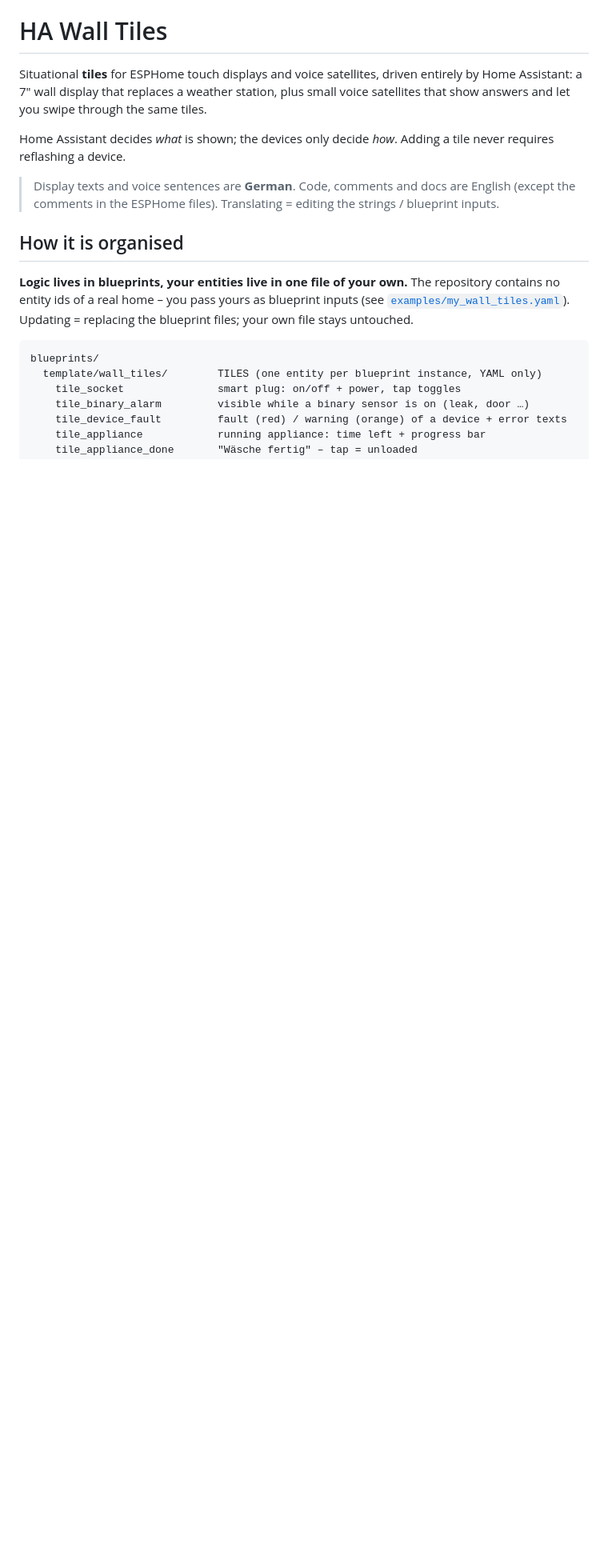
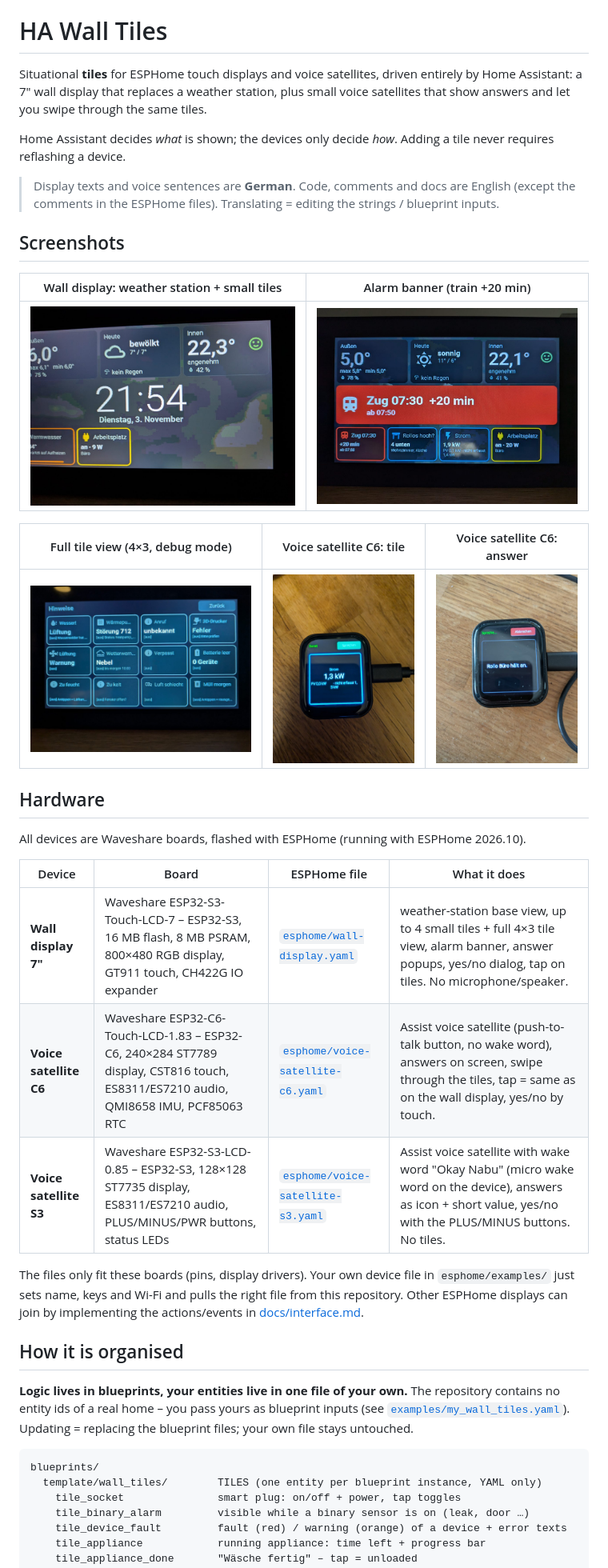
Before and after one commit to BlinderOpa/HomeassistantTilesDisplays, a Markdown page: README.md, the part around one of its changes. Shown at 80% size. GitHub-like rendering; pictures changed too: docs/images/voice-satellite-c6-answer.jpg (added), docs/images/voice-satellite-c6-tile.jpg (added), docs/images/wall-display-clock.jpg (added); blank space fills up the shorter version.

```diff
--- a/README.md
+++ b/README.md
@@ -9,6 +9,30 @@ requires reflashing a device.
 
 > Display texts and voice sentences are **German**. Code, comments and docs are English
 > (except the comments in the ESPHome files). Translating = editing the strings / blueprint inputs.
+
+## Screenshots
+
+| Wall display: weather station + small tiles | Alarm banner (train +20 min) |
+|---|---|
+| ![Weather station with tiles](docs/images/wall-display-clock.jpg) | ![Alarm banner and tiles](docs/images/wall-display-tiles.jpg) |
+
+| Full tile view (4×3, debug mode) | Voice satellite C6: tile | Voice satellite C6: answer |
+|---|---|---|
+| ![Tile grid](docs/images/wall-display-tile-grid.jpg) | ![C6 tile](docs/images/voice-satellite-c6-tile.jpg) | ![C6 answer](docs/images/voice-satellite-c6-answer.jpg) |
+
+## Hardware
+
+All devices are Waveshare boards, flashed with ESPHome (running with ESPHome 2026.10).
+
+| Device | Board | ESPHome file | What it does |
+|---|---|---|---|
+| **Wall display 7"** | Waveshare ESP32-S3-Touch-LCD-7 – ESP32-S3, 16 MB flash, 8 MB PSRAM, 800×480 RGB display, GT911 touch, CH422G IO expander | [`esphome/wall-display.yaml`](esphome/wall-display.yaml) | weather-station base view, up to 4 small tiles + full 4×3 tile view, alarm banner, answer popups, yes/no dialog, tap on tiles. No microphone/speaker. |
+| **Voice satellite C6** | Waveshare ESP32-C6-Touch-LCD-1.83 – ESP32-C6, 240×284 ST7789 display, CST816 touch, ES8311/ES7210 audio, QMI8658 IMU, PCF85063 RTC | [`esphome/voice-satellite-c6.yaml`](esphome/voice-satellite-c6.yaml) | Assist voice satellite (push-to-talk button, no wake word), answers on screen, swipe through the tiles, tap = same as on the wall display, yes/no by touch. |
+| **Voice satellite S3** | Waveshare ESP32-S3-LCD-0.85 – ESP32-S3, 128×128 ST7735 display, ES8311/ES7210 audio, PLUS/MINUS/PWR buttons, status LEDs | [`esphome/voice-satellite-s3.yaml`](esphome/voice-satellite-s3.yaml) | Assist voice satellite with wake word "Okay Nabu" (micro wake word on the device), answers as icon + short value, yes/no with the PLUS/MINUS buttons. No tiles. |
+
+The files only fit these boards (pins, display drivers). Your own device file in
+`esphome/examples/` just sets name, keys and Wi-Fi and pulls the right file from this repository.
+Other ESPHome displays can join by implementing the actions/events in [docs/interface.md](docs/interface.md).
 
 ## How it is organised
 
```
Also changed, not shown: other parts of README.md (+4 -0 lines), docs/interface.md (+39 -1 lines), 3 other files.
